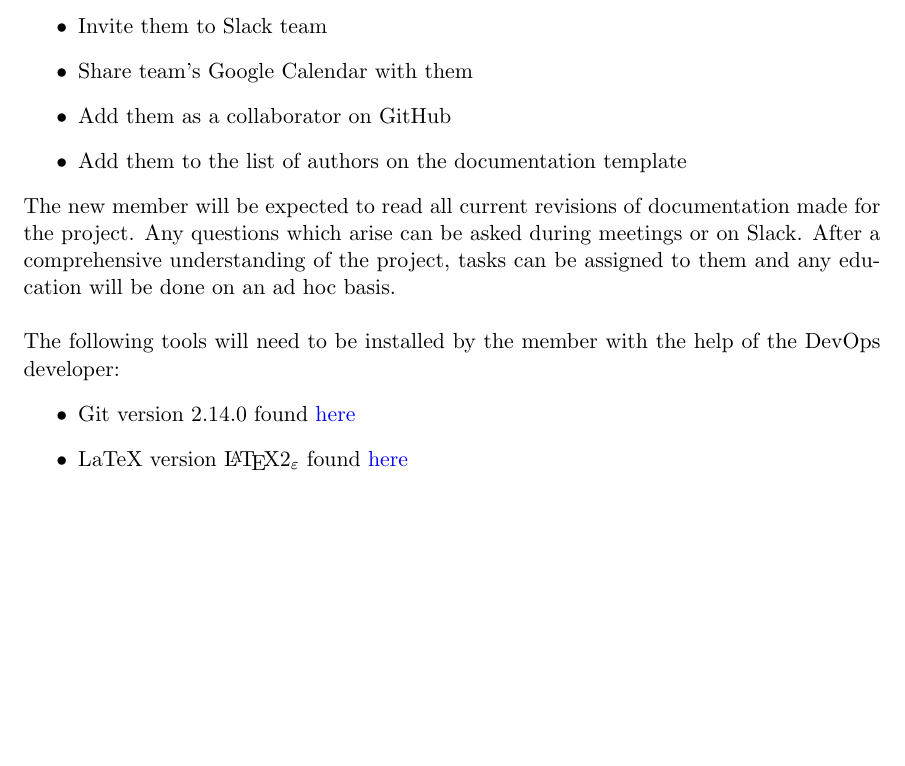
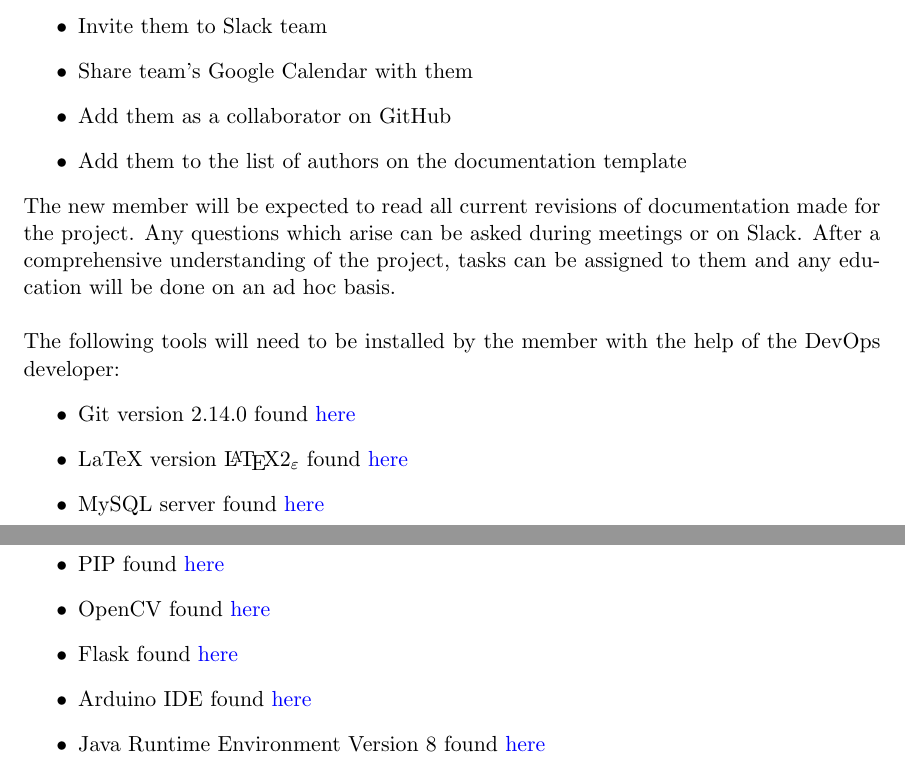
Before and after one commit to ChristopherMcDonald/SoftwareTronCapstone, a LaTeX document (documentation/DevelopmentProcess/DevelopmentProcess.tex): part of page 8 of 8 before the commit and two parts of pages 8 and 9 of 9 after it, the two joined at a grey line, cut so that both start at the same text, the shorter picture padded with empty space. Compiled offline with pdfLaTeX.

Commit message:
added details for onboarding

```diff
--- a/documentation/DevelopmentProcess/DevelopmentProcess.tex
+++ b/documentation/DevelopmentProcess/DevelopmentProcess.tex
@@ -203,5 +204,12 @@ The following tools will need to be installed by the member with the help of the
 \begin{itemize}
 \item Git version 2.14.0 found \href{https://git-scm.com}{here}
 \item LaTeX version \LaTeX  $2_\varepsilon$ found \href{https://www.latex-project.org/get/}{here}
+\item MySQL server found \href{https://dev.mysql.com/downloads/installer/}{here}
+\item Python version 3.6 \href{https://www.python.org/downloads/}{here}
+\item PIP found \href{https://pip.pypa.io/en/stable/installing/}{here}
+\item OpenCV found \href{https://pypi.python.org/pypi/opencv-python}{here}
+\item Flask found \href{http://flask.pocoo.org/docs/0.12/installation/}{here}
+\item Arduino IDE found \href{https://www.arduino.cc/en/Main/Software}{here}
+\item Java Runtime Environment Version 8 found \href{https://java.com/en/download/}{here}
 \end{itemize}
 \end{document}
```
Also changed, not shown: documentation/DevelopmentProcess/DevelopmentProcess.pdf, documentation/DevelopmentProcess/DevelopmentProcess.tex (1 more changed lines).
